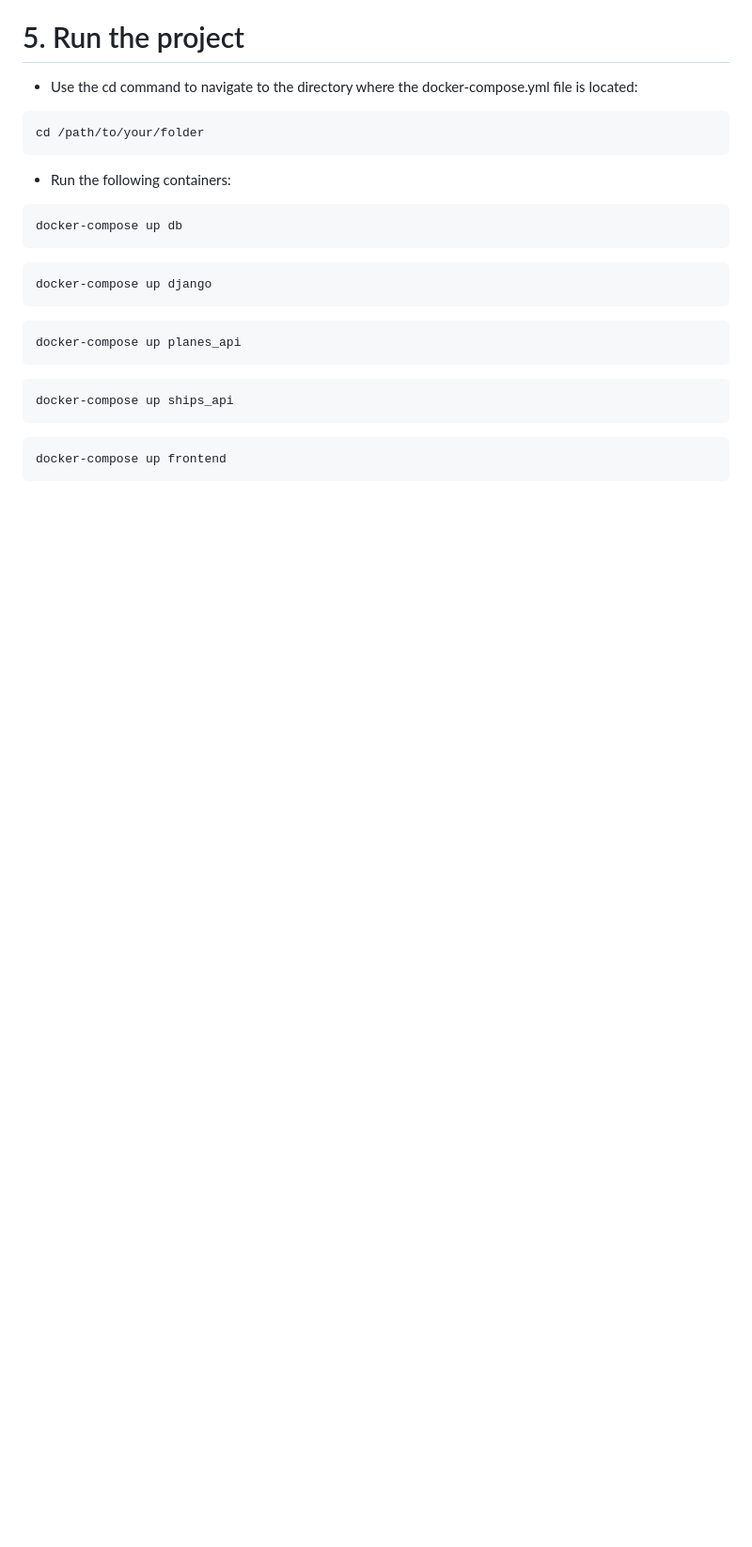
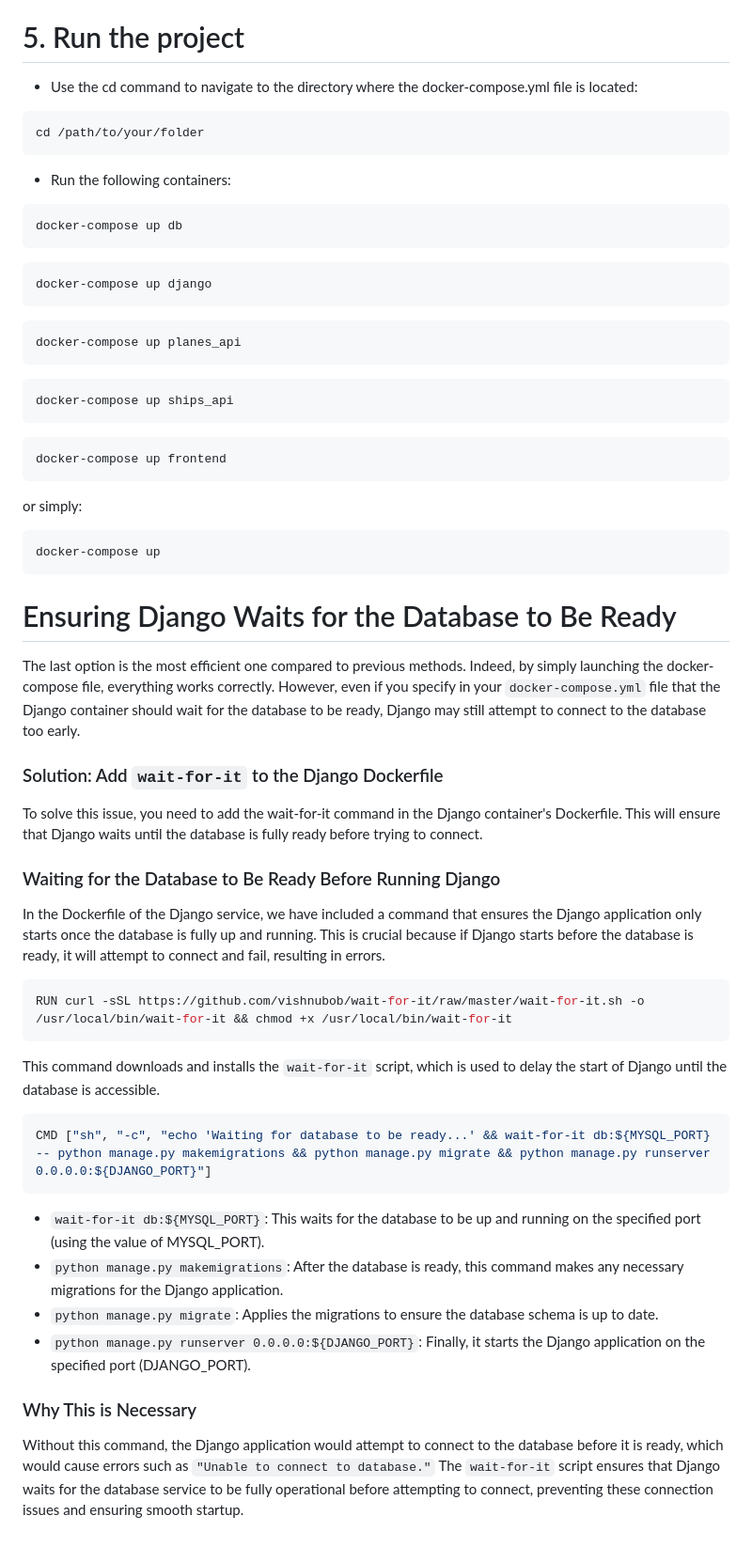
Before and after one commit to Smettus/TN512-CC, a Markdown page: README.md, the part around the change. Shown: that part at 94% size. Drawn GitHub-style; blank space fills up the shorter version.

````diff
--- a/README.md
+++ b/README.md
@@ -196,3 +196,34 @@ docker-compose up ships_api
 ```bash
 docker-compose up frontend
 ```
+
+or simply:
+
+```bash
+docker-compose up
+```
+
+# Ensuring Django Waits for the Database to Be Ready
+The last option is the most efficient one compared to previous methods. Indeed, by simply launching the docker-compose file, everything works correctly. However, even if you specify in your `docker-compose.yml` file that the Django container should wait for the database to be ready, Django may still attempt to connect to the database too early.
+
+### Solution: Add `wait-for-it` to the Django Dockerfile
+To solve this issue, you need to add the wait-for-it command in the Django container's Dockerfile. This will ensure that Django waits until the database is fully ready before trying to connect.
+
+### Waiting for the Database to Be Ready Before Running Django
+In the Dockerfile of the Django service, we have included a command that ensures the Django application only starts once the database is fully up and running. This is crucial because if Django starts before the database is ready, it will attempt to connect and fail, resulting in errors.
+
+```bash
+RUN curl -sSL https://github.com/vishnubob/wait-for-it/raw/master/wait-for-it.sh -o /usr/local/bin/wait-for-it && chmod +x /usr/local/bin/wait-for-it
+```
+This command downloads and installs the `wait-for-it` script, which is used to delay the start of Django until the database is accessible.
+
+```bash
+CMD ["sh", "-c", "echo 'Waiting for database to be ready...' && wait-for-it db:${MYSQL_PORT} -- python manage.py makemigrations && python manage.py migrate && python manage.py runserver 0.0.0.0:${DJANGO_PORT}"]
+```
+* ```wait-for-it db:${MYSQL_PORT}```: This waits for the database to be up and running on the specified port (using the value of MYSQL_PORT).
+* ```python manage.py makemigrations```: After the database is ready, this command makes any necessary migrations for the Django application.
+* ```python manage.py migrate```: Applies the migrations to ensure the database schema is up to date.
+* ```python manage.py runserver 0.0.0.0:${DJANGO_PORT}```: Finally, it starts the Django application on the specified port (DJANGO_PORT).
+
+### Why This is Necessary
+Without this command, the Django application would attempt to connect to the database before it is ready, which would cause errors such as ```"Unable to connect to database."``` The ```wait-for-it``` script ensures that Django waits for the database service to be fully operational before attempting to connect, preventing these connection issues and ensuring smooth startup.
````
